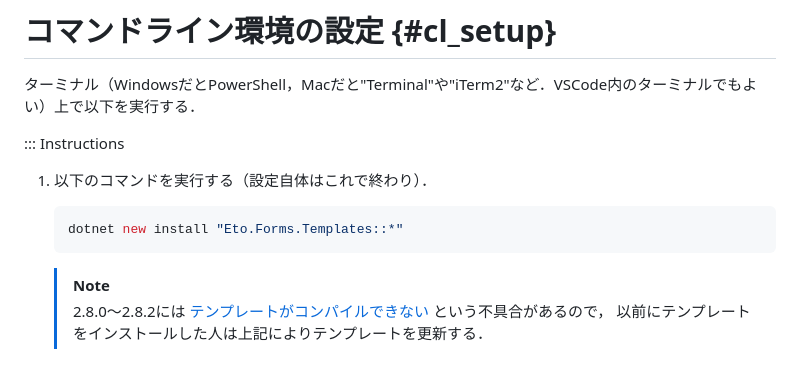
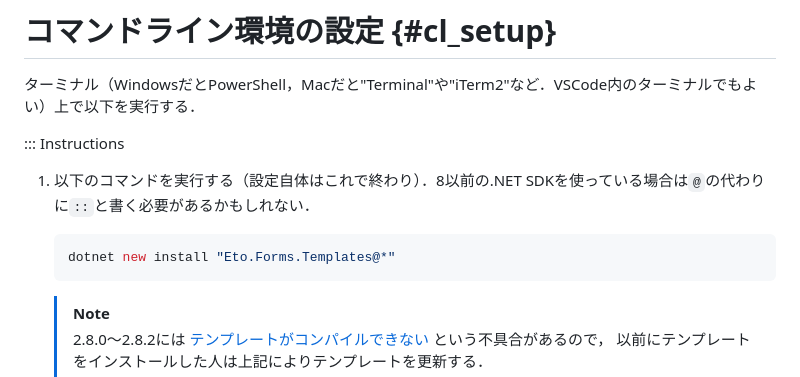
Before and after one commit to kztk-m/proenb-csharp-websrc, a Markdown page: websrc/pages/setup_gui.md, the part around the change. GitHub-like rendering.

Commit message:
Updated deprecated use of "::"

````diff
--- a/websrc/pages/setup_gui.md
+++ b/websrc/pages/setup_gui.md
@@ -15,10 +15,10 @@ C#演習第5・6回課題ではクロスプラットフォームGUIフレーム
 
 ::: Instructions
 
-1. 以下のコマンドを実行する（設定自体はこれで終わり）．
+1. 以下のコマンドを実行する（設定自体はこれで終わり）．8以前の.NET SDKを使っている場合は`@`の代わりに`::`と書く必要があるかもしれない．
 
    ```console
-   dotnet new install "Eto.Forms.Templates::*"
+   dotnet new install "Eto.Forms.Templates@*"
    ```
 
    > [!NOTE]
````
